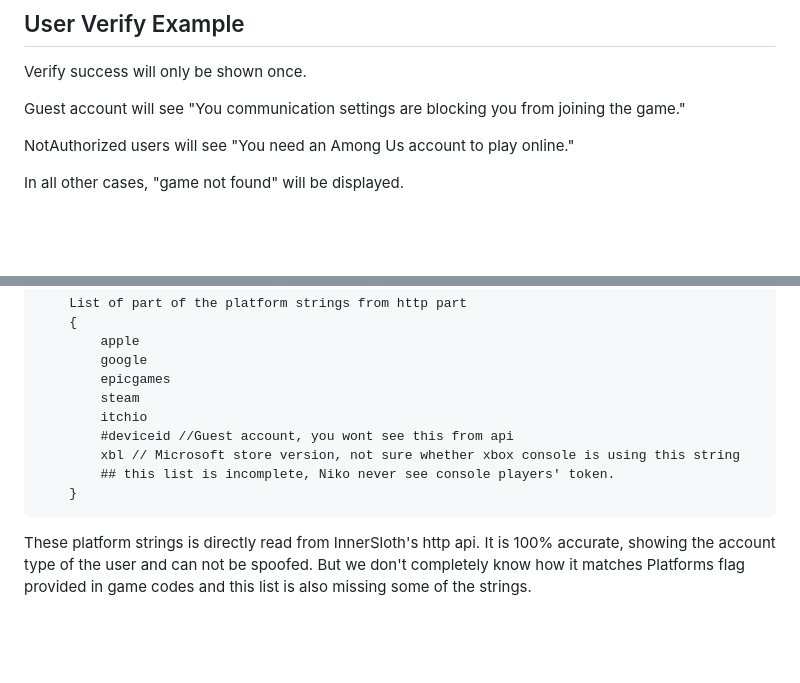
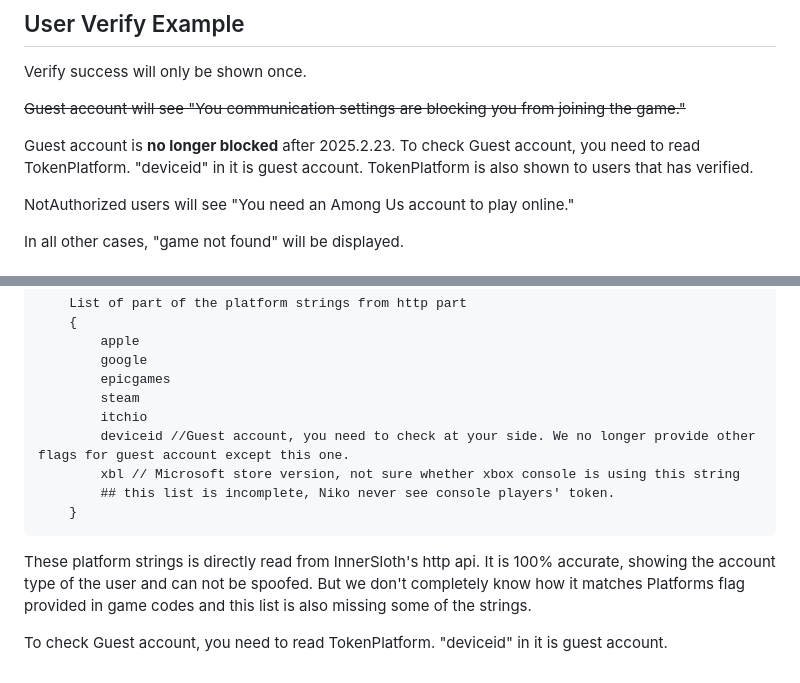
Before and after one commit to NikoCat233/AU-Verify-Docs, a Markdown page: readme.md, 2 parts joined by grey strips. GitHub-like rendering; blank space fills up the shorter version.

````diff
--- a/readme.md
+++ b/readme.md
@@ -22,7 +22,9 @@ This feature is currently in beta stage. You need to contact @NikoCat233 on Disc
 ## User Verify Example
 Verify success will only be shown once.
 
-Guest account will see "You communication settings are blocking you from joining the game."
+~~Guest account will see "You communication settings are blocking you from joining the game."~~
+
+Guest account is **no longer blocked** after 2025.2.23. To check Guest account, you need to read TokenPlatform. "deviceid" in it is guest account. TokenPlatform is also shown to users that has verified.
 
 NotAuthorized users will see "You need an Among Us account to play online."
 
@@ -287,9 +295,11 @@ This is the Platform officially provided by InnerSloth in game codes. We acquire
         epicgames
         steam
         itchio
-        #deviceid //Guest account, you wont see this from api
+        deviceid //Guest account, you need to check at your side. We no longer provide other flags for guest account except this one.
         xbl // Microsoft store version, not sure whether xbox console is using this string
         ## this list is incomplete, Niko never see console players' token.
     }
 ```
 These platform strings is directly read from InnerSloth's http api. It is 100% accurate, showing the account type of the user and can not be spoofed. But we don't completely know how it matches Platforms flag provided in game codes and this list is also missing some of the strings.
+
+To check Guest account, you need to read TokenPlatform. "deviceid" in it is guest account.
````
Also changed, not shown: other parts of readme.md (+10 -4 lines), image-1.png.
